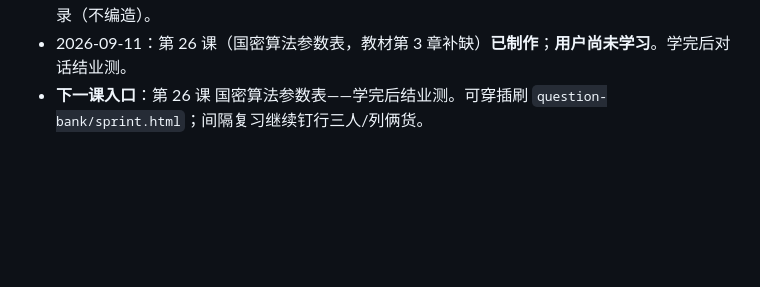
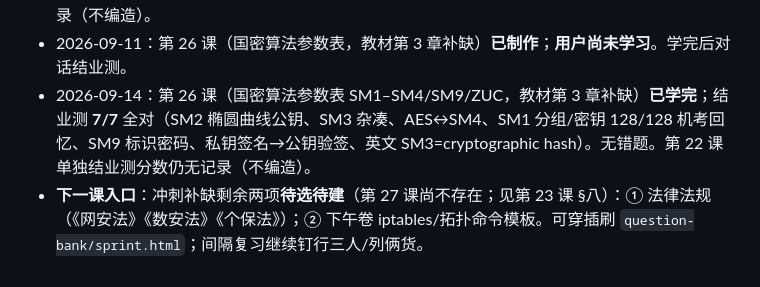
Before and after one commit to aycc22/ruankao-infosec, a Markdown page: NOTES.md, the part around the change. Drawn GitHub-style; blank space fills up the shorter version.

```diff
--- a/NOTES.md
+++ b/NOTES.md
@@ -67,4 +67,5 @@
 - 2026-09-10：新增独立 **自编题库** 目录 `question-bank/`（首页与侧栏入口为「题库」）。**题库拥有者：aycc345**（见 `question-bank/manifest.json` 的 `owner` 字段）；托管在本课程仓库以便浏览，拥有者不是 aycc22。`index.html` 为题库首页，`sprint.html` 为综合冲刺卷（60 道上午卷风格单选 + 3 道下午卷风格案例）。题目为自编、非官方真题，**不写入** `lessons/*.html`。覆盖第 1–24 课为主，第 25 课仅轻量。刻意加练：密钥方向、DMZ/屏蔽子网、木马英文关键词、等保测评≠风险评估。
 - 2026-09-11：第 25 课（访问控制与安全模型）**已学完**；结业测 **7/7** 全对（BLP 机密、Biba 不上写不下读、ACL 挂客体、备份属 PDRR 恢复、基于列=ACL+保护位、控制=禁止访问、英文 Biba→Integrity）。同日课前小练「行三人/列俩货」分组曾错，正式结业测 Q5 已纠正。间隔复习继续钉：行三人（能力、前缀、口令）列俩货（ACL、保护位）。第 22 课单独结业测分数仍无记录（不编造）。
 - 2026-09-11：第 26 课（国密算法参数表，教材第 3 章补缺）**已制作**；**用户尚未学习**。学完后对话结业测。
-- **下一课入口**：第 26 课 国密算法参数表——学完后结业测。可穿插刷 `question-bank/sprint.html`；间隔复习继续钉行三人/列俩货。
+- 2026-09-14：第 26 课（国密算法参数表 SM1–SM4/SM9/ZUC，教材第 3 章补缺）**已学完**；结业测 **7/7** 全对（SM2 椭圆曲线公钥、SM3 杂凑、AES↔SM4、SM1 分组/密钥 128/128 机考回忆、SM9 标识密码、私钥签名→公钥验签、英文 SM3=cryptographic hash）。无错题。第 22 课单独结业测分数仍无记录（不编造）。
+- **下一课入口**：冲刺补缺剩余两项**待选待建**（第 27 课尚不存在；见第 23 课 §八）：① 法律法规（《网安法》《数安法》《个保法》）；② 下午卷 iptables/拓扑命令模板。可穿插刷 `question-bank/sprint.html`；间隔复习继续钉行三人/列俩货。
```
Also changed, not shown: AGENTS.md (+2 -2 lines), learning-records/0025-lesson26-quiz-gm-crypto.md (added, +7 -0 lines).
